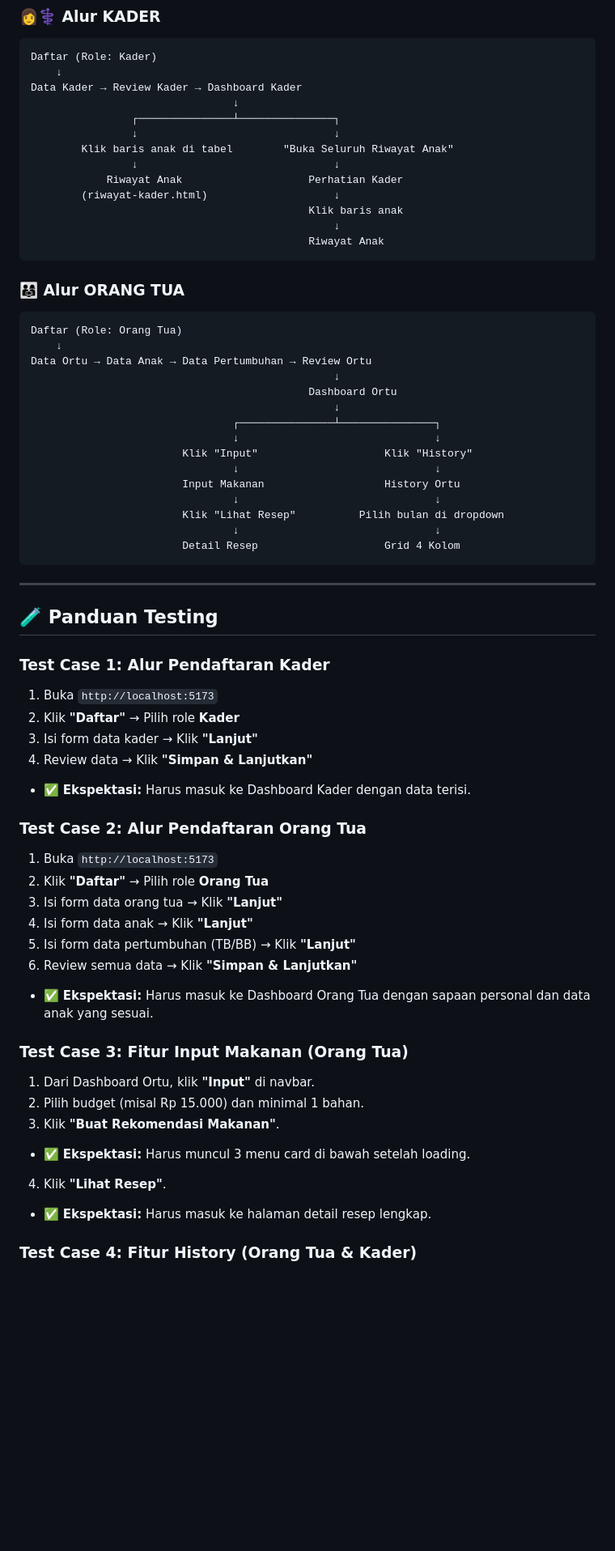
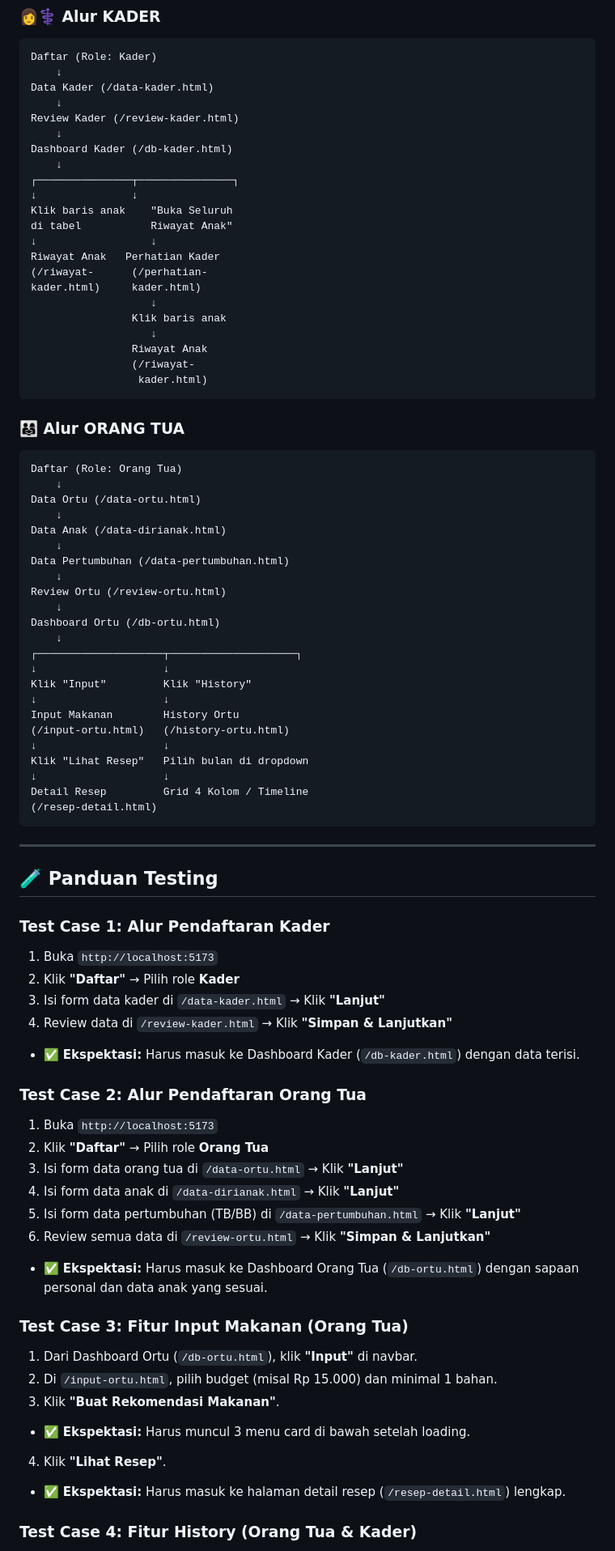
Before and after one commit to dariusatera/Frontend-Gizi-Anak, a Markdown page: README.md, the part around one of its changes. Shown at 81% size. GitHub-like rendering; blank space fills up the shorter version.

Commit message:
Update: Sesuaikan struktur direktori dengan file tree aktual

````diff
--- a/README.md
+++ b/README.md
@@ -145,17 +204,26 @@ Beranda (/) → Daftar (/daftar.html) → Pilih Role
 ```text
 Daftar (Role: Kader)
     ↓
-Data Kader → Review Kader → Dashboard Kader
-                                ↓
-                ┌───────────────┴───────────────┐
-                ↓                               ↓
-        Klik baris anak di tabel        "Buka Seluruh Riwayat Anak"
-                ↓                               ↓
-            Riwayat Anak                    Perhatian Kader
-        (riwayat-kader.html)                    ↓
-                                            Klik baris anak
-                                                ↓
-                                            Riwayat Anak
+Data Kader (/data-kader.html)
+    ↓
+Review Kader (/review-kader.html)
+    ↓
+Dashboard Kader (/db-kader.html)
+    ↓
+┌───────────────┬───────────────┐
+↓               ↓
+Klik baris anak    "Buka Seluruh
+di tabel           Riwayat Anak"
+↓                  ↓
+Riwayat Anak   Perhatian Kader
+(/riwayat-      (/perhatian-
+kader.html)     kader.html)
+                   ↓
+                Klik baris anak
+                   ↓
+                Riwayat Anak
+                (/riwayat-
+                 kader.html)
 ```
 
 ### 👨‍👩‍👧 Alur ORANG TUA
@@ -163,19 +231,27 @@ Data Kader → Review Kader → Dashboard Kader
 ```text
 Daftar (Role: Orang Tua)
     ↓
-Data Ortu → Data Anak → Data Pertumbuhan → Review Ortu
-                                                ↓
-                                            Dashboard Ortu
-                                                ↓
-                                ┌───────────────┴───────────────┐
-                                ↓                               ↓
-                        Klik "Input"                    Klik "History"
-                                ↓                               ↓
-                        Input Makanan                   History Ortu
-                                ↓                               ↓
-                        Klik "Lihat Resep"          Pilih bulan di dropdown
-                                ↓                               ↓
-                        Detail Resep                    Grid 4 Kolom
+Data Ortu (/data-ortu.html)
+    ↓
+Data Anak (/data-dirianak.html)
+    ↓
+Data Pertumbuhan (/data-pertumbuhan.html)
+    ↓
+Review Ortu (/review-ortu.html)
+    ↓
+Dashboard Ortu (/db-ortu.html)
+    ↓
+┌────────────────────┬────────────────────┐
+↓                    ↓
+Klik "Input"         Klik "History"
+↓                    ↓
+Input Makanan        History Ortu
+(/input-ortu.html)   (/history-ortu.html)
+↓                    ↓
+Klik "Lihat Resep"   Pilih bulan di dropdown
+↓                    ↓
+Detail Resep         Grid 4 Kolom / Timeline
+(/resep-detail.html)
 ```
 
 ---
@@ -186,33 +262,33 @@ Data Ortu → Data Anak → Data Pertumbuhan → Review Ortu
 
 1. Buka `http://localhost:5173`
 2. Klik **"Daftar"** → Pilih role **Kader**
-3. Isi form data kader → Klik **"Lanjut"**
-4. Review data → Klik **"Simpan & Lanjutkan"**
+3. Isi form data kader di `/data-kader.html` → Klik **"Lanjut"**
+4. Review data di `/review-kader.html` → Klik **"Simpan & Lanjutkan"**
 
-* ✅ **Ekspektasi:** Harus masuk ke Dashboard Kader dengan data terisi.
+* ✅ **Ekspektasi:** Harus masuk ke Dashboard Kader (`/db-kader.html`) dengan data terisi.
 
 ### Test Case 2: Alur Pendaftaran Orang Tua
 
 1. Buka `http://localhost:5173`
 2. Klik **"Daftar"** → Pilih role **Orang Tua**
-3. Isi form data orang tua → Klik **"Lanjut"**
-4. Isi form data anak → Klik **"Lanjut"**
-5. Isi form data pertumbuhan (TB/BB) → Klik **"Lanjut"**
-6. Review semua data → Klik **"Simpan & Lanjutkan"**
+3. Isi form data orang tua di `/data-ortu.html` → Klik **"Lanjut"**
+4. Isi form data anak di `/data-dirianak.html` → Klik **"Lanjut"**
+5. Isi form data pertumbuhan (TB/BB) di `/data-pertumbuhan.html` → Klik **"Lanjut"**
+6. Review semua data di `/review-ortu.html` → Klik **"Simpan & Lanjutkan"**
 
-* ✅ **Ekspektasi:** Harus masuk ke Dashboard Orang Tua dengan sapaan personal dan data anak yang sesuai.
+* ✅ **Ekspektasi:** Harus masuk ke Dashboard Orang Tua (`/db-ortu.html`) dengan sapaan personal dan data anak yang sesuai.
 
 ### Test Case 3: Fitur Input Makanan (Orang Tua)
 
-1. Dari Dashboard Ortu, klik **"Input"** di navbar.
-2. Pilih budget (misal Rp 15.000) dan minimal 1 bahan.
+1. Dari Dashboard Ortu (`/db-ortu.html`), klik **"Input"** di navbar.
+2. Di `/input-ortu.html`, pilih budget (misal Rp 15.000) dan minimal 1 bahan.
 3. Klik **"Buat Rekomendasi Makanan"**.
 
 * ✅ **Ekspektasi:** Harus muncul 3 menu card di bawah setelah loading.
 
 4. Klik **"Lihat Resep"**.
 
-* ✅ **Ekspektasi:** Harus masuk ke halaman detail resep lengkap.
+* ✅ **Ekspektasi:** Harus masuk ke halaman detail resep (`/resep-detail.html`) lengkap.
 
 ### Test Case 4: Fitur History (Orang Tua & Kader)
 
````
Also changed, not shown: other parts of README.md (+85 -21 lines).
